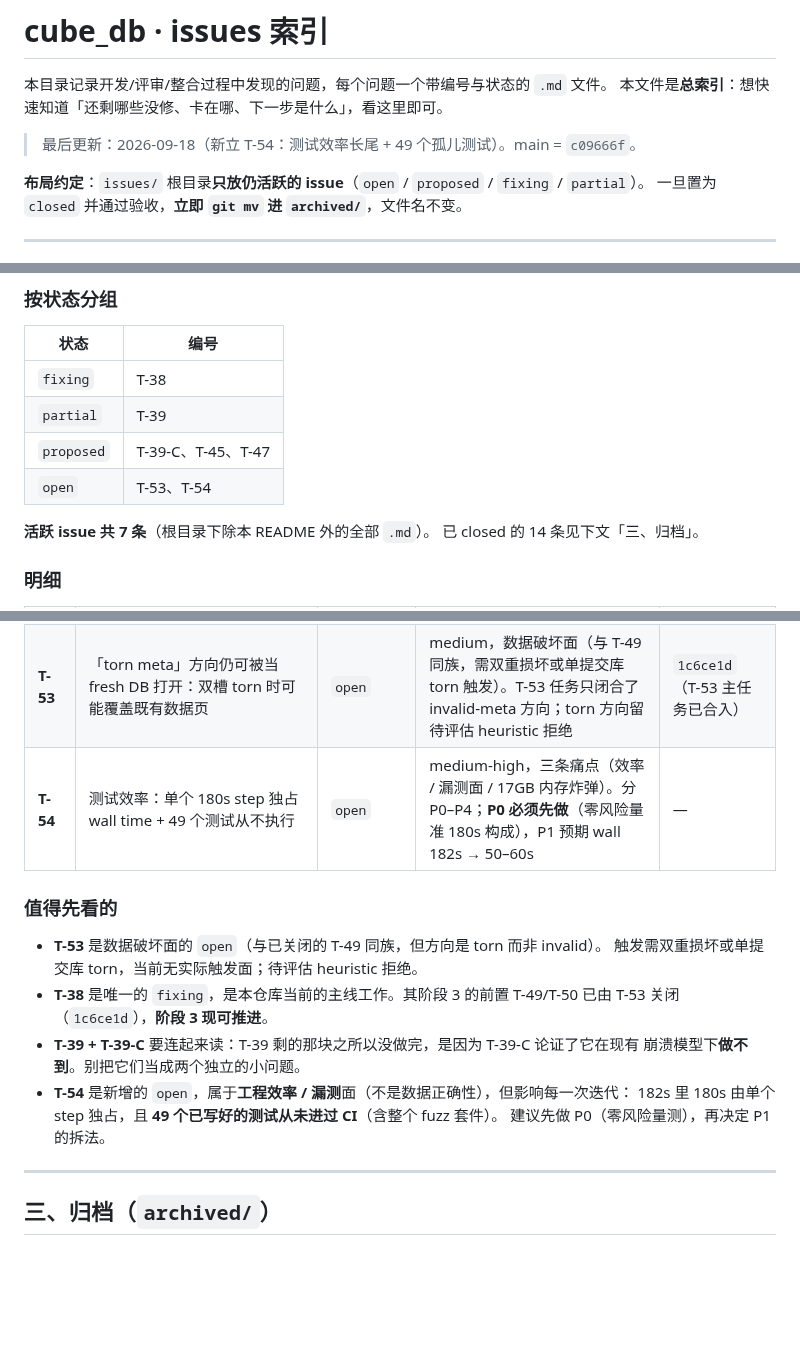
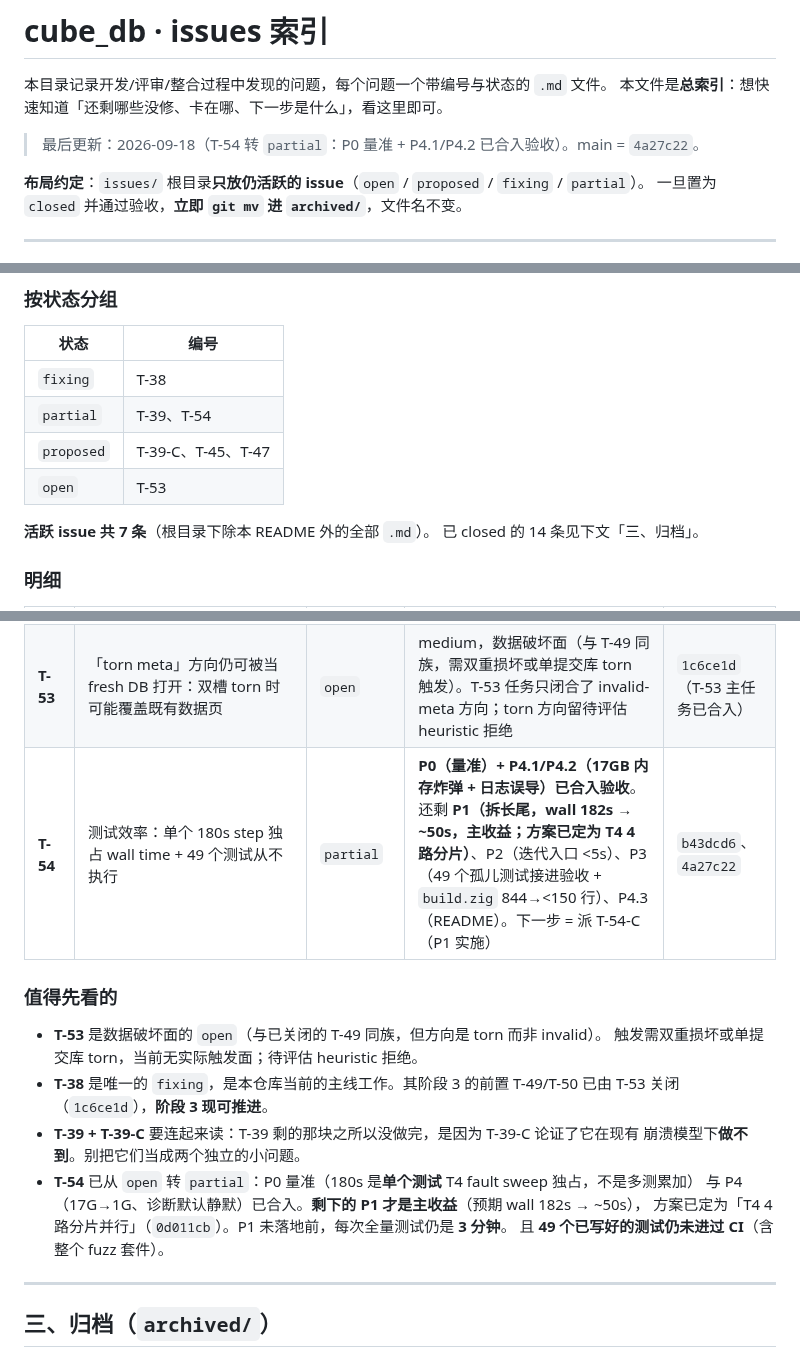
Before and after one commit to tt67wq/cube_db, a Markdown page: issues/README.md, 3 parts joined by grey strips. GitHub-like rendering; blank space fills up the shorter version.

```diff
--- a/issues/README.md
+++ b/issues/README.md
@@ -3,7 +3,7 @@
 本目录记录开发/评审/整合过程中发现的问题，每个问题一个带编号与状态的 `.md` 文件。
 本文件是**总索引**：想快速知道「还剩哪些没修、卡在哪、下一步是什么」，看这里即可。
 
-> 最后更新：2026-09-18（新立 T-54：测试效率长尾 + 49 个孤儿测试）。main = `c09666f`。
+> 最后更新：2026-09-18（T-54 转 `partial`：P0 量准 + P4.1/P4.2 已合入验收）。main = `4a27c22`。
 
 **布局约定**：`issues/` 根目录**只放仍活跃的 issue**（`open` / `proposed` / `fixing` / `partial`）。
 一旦置为 `closed` 并通过验收，**立即 `git mv` 进 `archived/`**，文件名不变。
@@ -38,9 +38,9 @@
 | 状态 | 编号 |
 |---|---|
 | `fixing` | T-38 |
-| `partial` | T-39 |
+| `partial` | T-39、T-54 |
 | `proposed` | T-39-C、T-45、T-47 |
-| `open` | T-53、T-54 |
+| `open` | T-53 |
 
 **活跃 issue 共 7 条**（根目录下除本 README 外的全部 `.md`）。
 已 closed 的 14 条见下文「三、归档」。
@@ -55,7 +55,7 @@
 | **T-45** | T-43 sweep 回归测试 overwrite 步骤使用 stale root（测试瑕疵） | `proposed` | 测试语义瑕疵，sweep 有效性不受影响；待决定是否修 | — |
 | **T-47** | `docs/lecture_btree.html` 与 T-43/T-46 后实现脱节 | `proposed` | **已交付但搁置**：交付物 `4632fcb` 未合入，评审 REQUEST_CHANGES；待返工或弃用 | — |
 | **T-53** | 「torn meta」方向仍可被当 fresh DB 打开：双槽 torn 时可能覆盖既有数据页 | `open` | medium，数据破坏面（与 T-49 同族，需双重损坏或单提交库 torn 触发）。T-53 任务只闭合了 invalid-meta 方向；torn 方向留待评估 heuristic 拒绝 | `1c6ce1d`（T-53 主任务已合入） |
-| **T-54** | 测试效率：单个 180s step 独占 wall time + 49 个测试从不执行 | `open` | medium-high，三条痛点（效率 / 漏测面 / 17GB 内存炸弹）。分 P0–P4；**P0 必须先做**（零风险量准 180s 构成），P1 预期 wall 182s → 50–60s | — |
+| **T-54** | 测试效率：单个 180s step 独占 wall time + 49 个测试从不执行 | `partial` | **P0（量准）+ P4.1/P4.2（17GB 内存炸弹 + 日志误导）已合入验收**。还剩 **P1（拆长尾，wall 182s → ~50s，主收益；方案已定为 T4 4 路分片）**、P2（迭代入口 <5s）、P3（49 个孤儿测试接进验收 + `build.zig` 844→<150 行）、P4.3（README）。下一步 = 派 T-54-C（P1 实施） | `b43dcd6`、`4a27c22` |
 
 ### 值得先看的
 
@@ -65,9 +65,10 @@
   T-49/T-50 已由 T-53 关闭（`1c6ce1d`），**阶段 3 现可推进**。
 - **T-39 + T-39-C** 要连起来读：T-39 剩的那块之所以没做完，是因为 T-39-C 论证了它在现有
   崩溃模型下**做不到**。别把它们当成两个独立的小问题。
-- **T-54** 是新增的 `open`，属于**工程效率 / 漏测**面（不是数据正确性），但影响每一次迭代：
-  182s 里 180s 由单个 step 独占，且 **49 个已写好的测试从未进过 CI**（含整个 fuzz 套件）。
-  建议先做 P0（零风险量测），再决定 P1 的拆法。
+- **T-54** 已从 `open` 转 `partial`：P0 量准（180s 是**单个测试** T4 fault sweep 独占，不是多测累加）
+  与 P4（17G→1G、诊断默认静默）已合入。**剩下的 P1 才是主收益**（预期 wall 182s → ~50s），
+  方案已定为「T4 4 路分片并行」（`0d011cb`）。P1 未落地前，每次全量测试仍是 **3 分钟**。
+  且 **49 个已写好的测试仍未进过 CI**（含整个 fuzz 套件）。
 
 ---
 
```
Also changed, not shown: issues/T-54-test-efficiency-long-tail-and-orphan-tests.md (+14 -3 lines).
